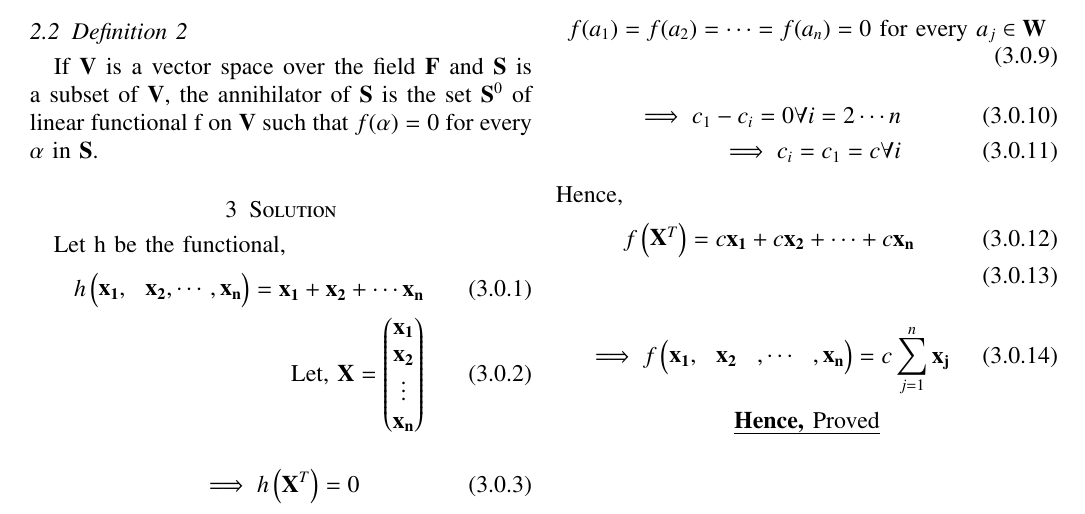
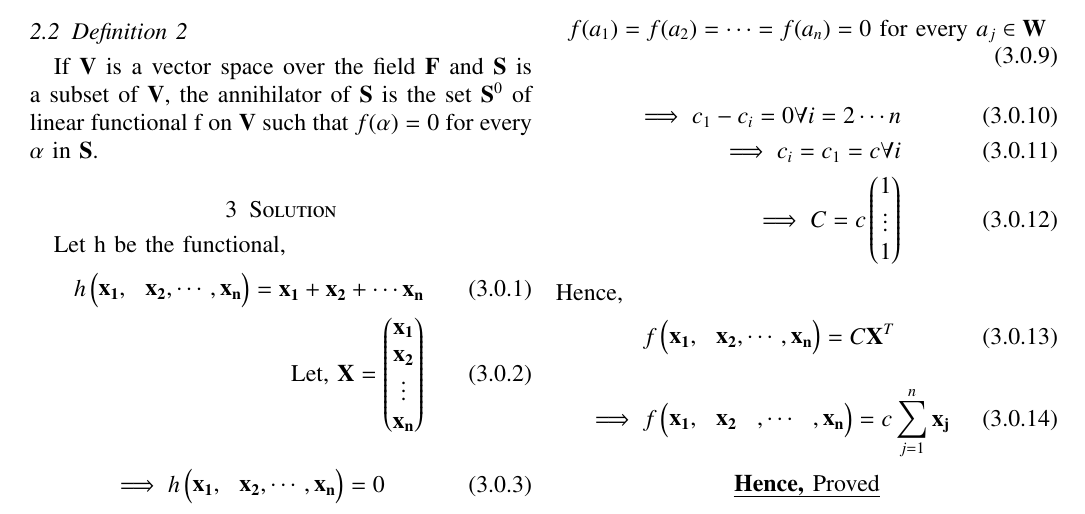
Before and after one commit to ankuraditya13/EE5609-Assignment15, a LaTeX problem sheet (Assignment_15.tex): part of the page, cut so that both start at the same text. Compiled offline with pdfLaTeX.

Commit message:
Add files via upload

```diff
--- a/Assignment_15.tex
+++ b/Assignment_15.tex
@@ -160,7 +160,7 @@ h\myvec{\vec{x_1},&\vec{x_2},\cdots ,\vec{x_n}} = \vec{x_1}+\vec{x_2}+\cdots \ve
 \mbox{Let, } \vec{X} = \myvec{\vec{x_1}\\\vec{x_2}\\\vdots\\\vec{x_n}}
 \end{align}
 \begin{align}
-\implies h\brak{\vec{X}^T} = 0
+\implies h\myvec{\vec{x_1},&\vec{x_2},\cdots ,\vec{x_n}} = 0
 \end{align}
 Then $\vec{W}$ is in null-space of h. Hence by definition-1, the dimension of $\vec{W}$ is,
 \begin{align}
@@ -189,11 +189,12 @@ f(a_1) = f(a_2) = \cdots = f(a_n) = 0 \mbox{ for every } a_j \in \vec{W}
 \end{align}
 \begin{align}
 \implies c_1 - c_i = 0 \forall i= 2\cdots n\\
-\implies c_i = c_1 = c \forall i
+\implies c_i = c_1 = c \forall i\\
+\implies C = c\myvec{1\\\vdots\\1}
 \end{align}
 Hence,
 \begin{align}
-f\myvec{\vec{X}^T} = c\vec{x_1} + c\vec{x_2} + \cdots + c\vec{x_n}\\
+f\myvec{\vec{x_1},&\vec{x_2},\cdots ,\vec{x_n}} = C\vec{X}^T
 \end{align}
 \begin{align}
 \implies f\myvec{\vec{x_1},&\vec{x_2}&,\cdots &,\vec{x_n}} = c\sum_{j=1}^{n}\vec{x_j}
```
Also changed, not shown: Assignment_15.pdf, Assignment_15.tex (4 more changed lines).
